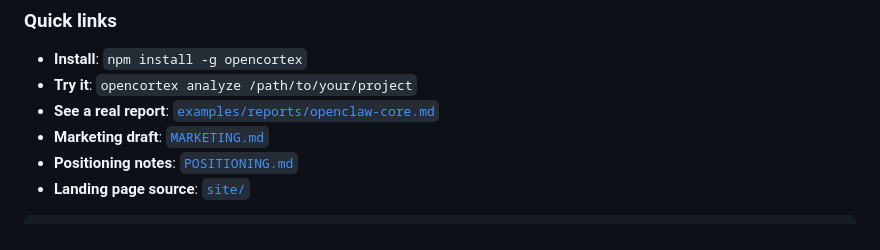
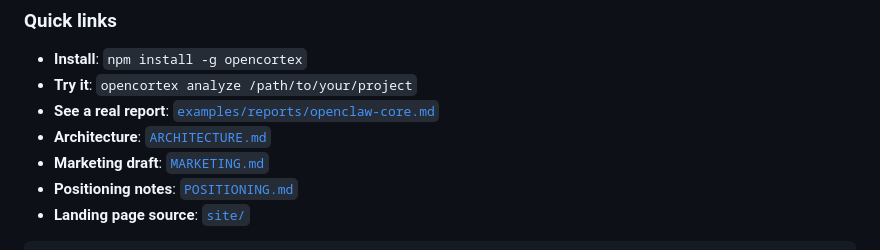
Before and after one commit to peter-j-thompson/opencortex, a Markdown page: README.md, the part around the change. GitHub-like rendering.

Commit message:
docs: add canonical OpenCortex architecture

```diff
--- a/README.md
+++ b/README.md
@@ -39,6 +39,7 @@ See the benchmark report: [`examples/reports/openclaw-core.md`](./examples/repor
 - **Install**: `npm install -g opencortex`
 - **Try it**: `opencortex analyze /path/to/your/project`
 - **See a real report**: [`examples/reports/openclaw-core.md`](./examples/reports/openclaw-core.md)
+- **Architecture**: [`ARCHITECTURE.md`](./ARCHITECTURE.md)
 - **Marketing draft**: [`MARKETING.md`](./MARKETING.md)
 - **Positioning notes**: [`POSITIONING.md`](./POSITIONING.md)
 - **Landing page source**: [`site/`](./site)
```
Also changed, not shown: ARCHITECTURE.md (added, +230 -0 lines).
